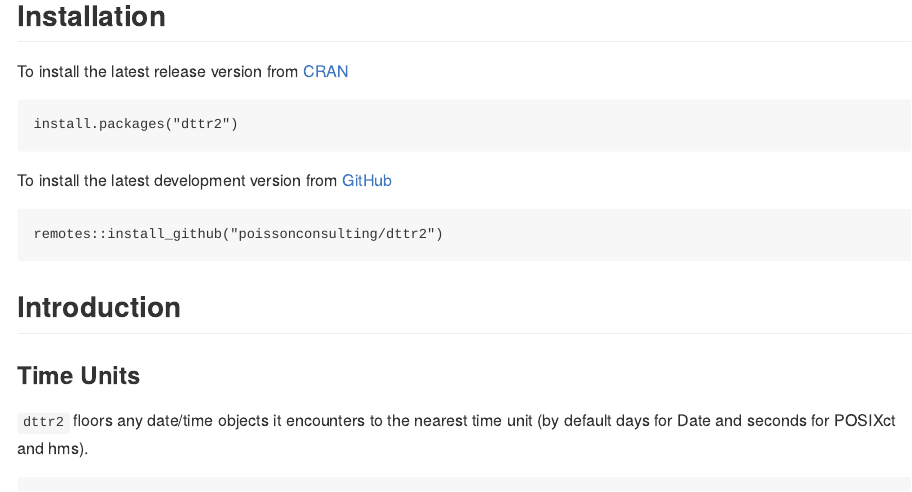
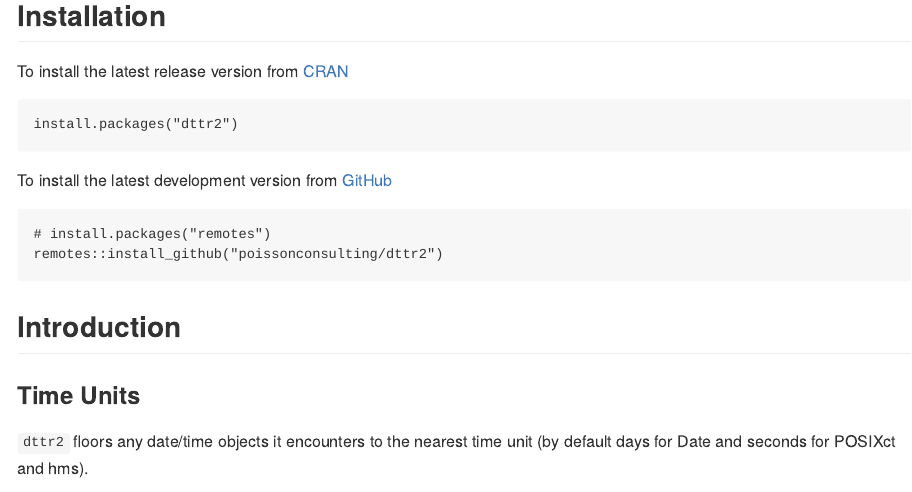
Before and after one commit to poissonconsulting/dttr2, an R Markdown document (README.Rmd): the page in a window 1100 px wide, from 380 px down. The pictures show the output file README.md that the author committed with the source, drawn offline in the style of GitHub; badge pictures from the web are left out.

Commit message:
update README instructions

````diff
--- a/README.Rmd
+++ b/README.Rmd
@@ -44,6 +44,7 @@ install.packages("dttr2")
 
 To install the latest development version from [GitHub](https://github.com/poissonconsulting/dttr2)
 ```
+# install.packages("remotes")
 remotes::install_github("poissonconsulting/dttr2")
 ```
 
````
Also changed, not shown: README.md.
